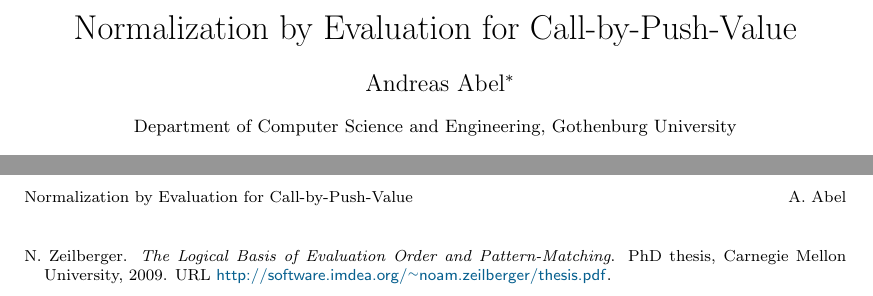
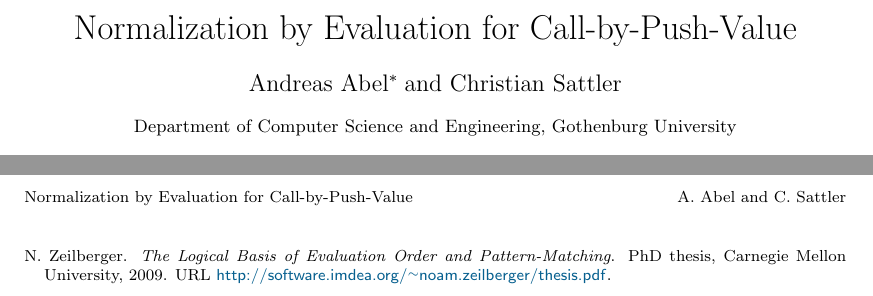
Before and after one commit to andreasabel/ipl, a LaTeX paper (types19/types19.tex): two parts of pages 1 and 3 of 3, joined at a grey line, cut so that both start at the same text. Compiled offline with pdfLaTeX.

Commit message:
[ types19 ] added Christian as coauthor

```diff
--- a/types19/types19.tex
+++ b/types19/types19.tex
@@ -10,7 +10,7 @@
 
 \usepackage{natbib}
 \usepackage{hyperref}
-\urlstyle{sf}
+\urlstyle{sf} % less wide than tt
 % \usepackage{agda} % colors
 
 \definecolor{DeepJungleGreen}{rgb}{0.0, 0.29, 0.29}
@@ -57,9 +57,10 @@
 
 \title{Normalization by Evaluation for Call-by-Push-Value}
 \titlerunning{Normalization by Evaluation for Call-by-Push-Value}
-\authorrunning{A. Abel}
+\authorrunning{A. Abel and C. Sattler}
 \author{Andreas Abel\thanks{Supported by VR grant 621-2014-4864 and EU
-  Cost Action CA15123.}}
+  Cost Action CA15123.}~
+  \and Christian Sattler}
 \institute{
   Department of Computer Science and Engineering,
   Gothenburg University
```
